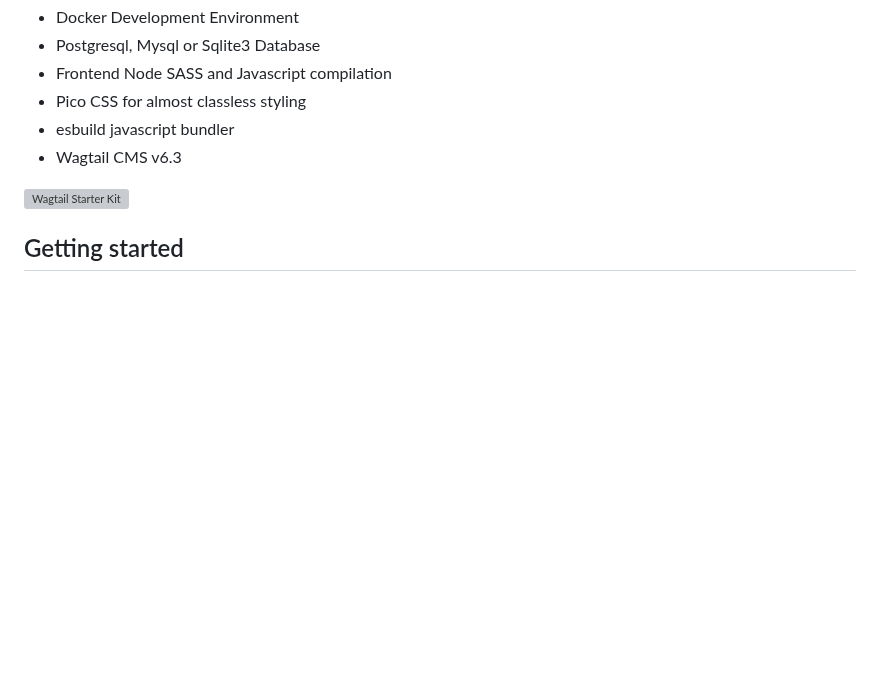
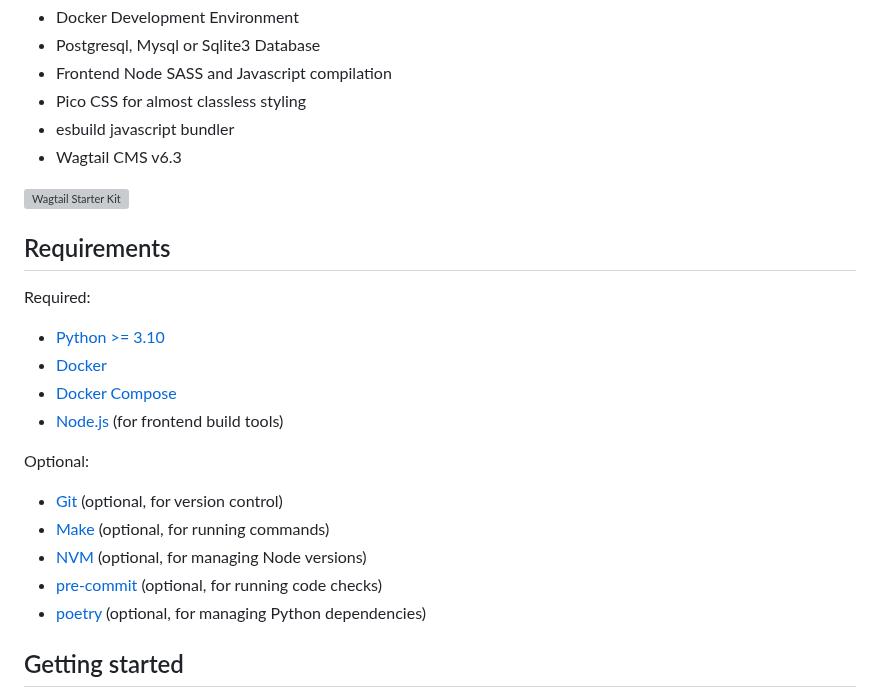
Before and after one commit to wagtail-examples/wsk-deploy-python-anywhere, a Markdown page: README.md, the part around the change. Drawn GitHub-style; blank space fills up the shorter version; grey boxes are pictures that could not be loaded.

Commit message:
Update README.md to add requirements section

```diff
--- a/README.md
+++ b/README.md
@@ -12,6 +12,22 @@ This is a starter kit for a Wagtail project. It includes a Docker setup for loca
 - Wagtail CMS v6.3
 
 ![Wagtail Starter Kit](./docs/welcome-screen.jpg)
+
+## Requirements
+
+Required:
+
+- [Python >= 3.10](https://www.python.org/downloads/)
+- [Docker](https://www.docker.com/)
+- [Docker Compose](https://docs.docker.com/compose/)
+- [Node.js](https://nodejs.org/en/) (for frontend build tools)
+
+Optional:
+- [Git](https://git-scm.com/) (optional, for version control)
+- [Make](https://www.gnu.org/software/make/) (optional, for running commands)
+- [NVM](https://github.com/nvm-sh/nvm) (optional, for managing Node versions)
+- [pre-commit](https://pre-commit.com/) (optional, for running code checks)
+- [poetry](https://python-poetry.org/) (optional, for managing Python dependencies)
 
 ## Getting started
 
```
